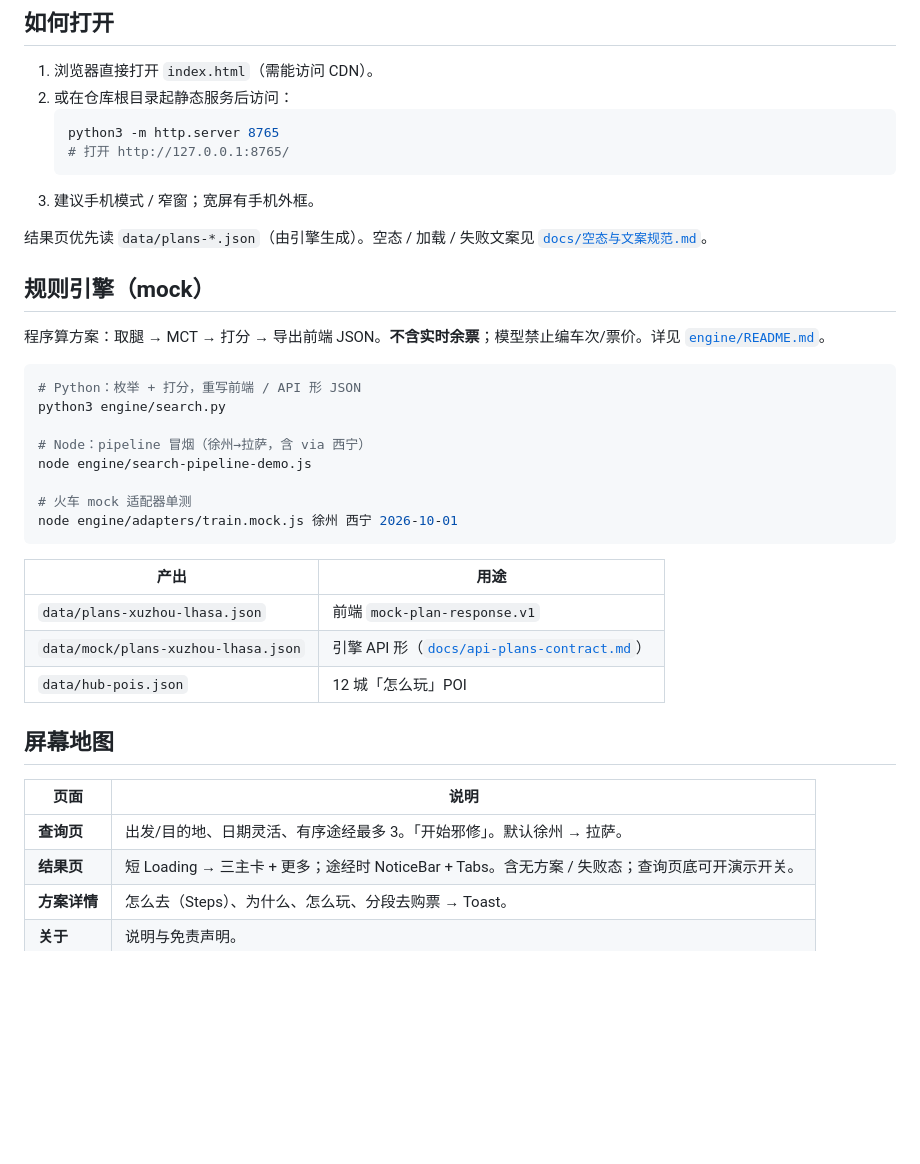
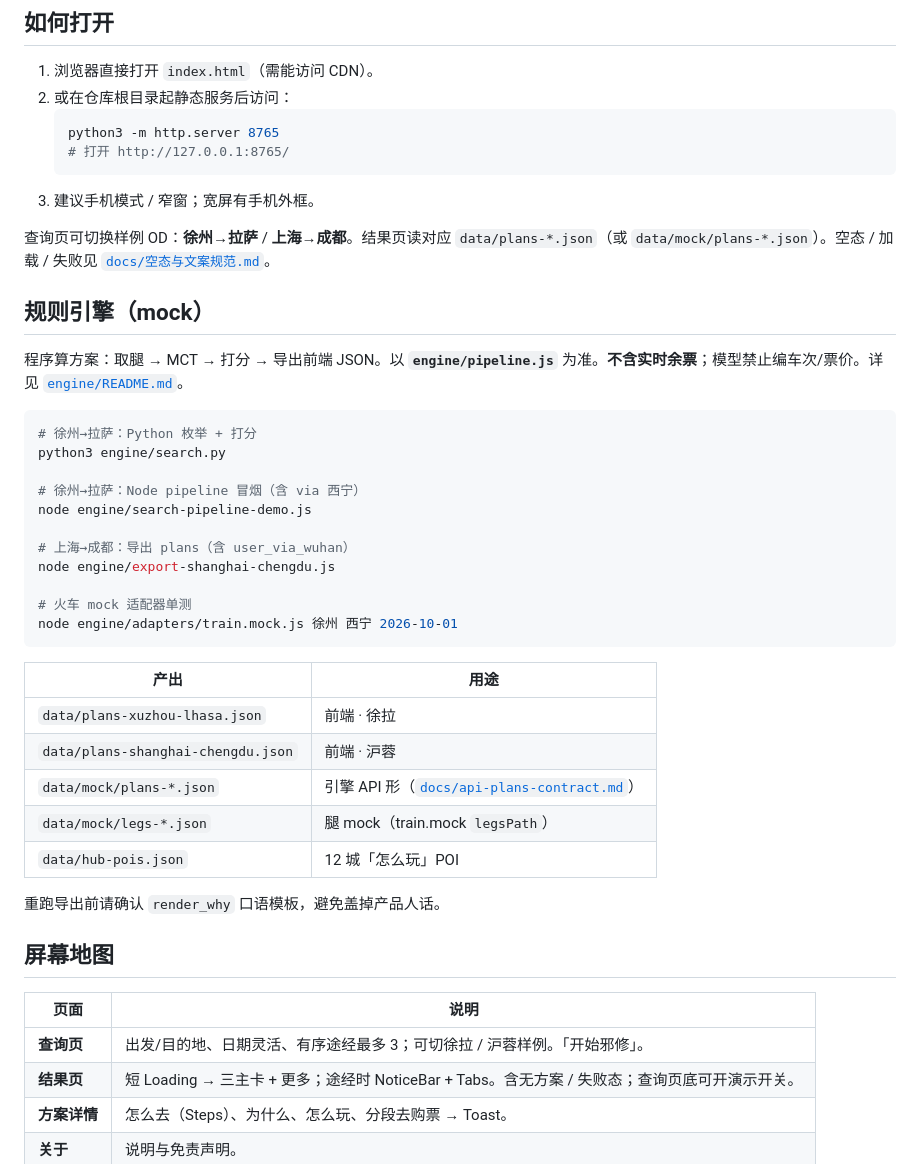
Before and after one commit to fasstDog/dongxing, a Markdown page: README.md, the part around the change. GitHub-like rendering; blank space fills up the shorter version.

Commit message:
docs(readme): dual OD samples + 沪蓉 export command

````diff
--- a/README.md
+++ b/README.md
@@ -27,18 +27,21 @@
    ```
 3. 建议手机模式 / 窄窗；宽屏有手机外框。
 
-结果页优先读 `data/plans-*.json`（由引擎生成）。空态 / 加载 / 失败文案见 [`docs/空态与文案规范.md`](docs/空态与文案规范.md)。
+查询页可切换样例 OD：**徐州→拉萨** / **上海→成都**。结果页读对应 `data/plans-*.json`（或 `data/mock/plans-*.json`）。空态 / 加载 / 失败见 [`docs/空态与文案规范.md`](docs/空态与文案规范.md)。
 
 ## 规则引擎（mock）
 
-程序算方案：取腿 → MCT → 打分 → 导出前端 JSON。**不含实时余票**；模型禁止编车次/票价。详见 [`engine/README.md`](engine/README.md)。
+程序算方案：取腿 → MCT → 打分 → 导出前端 JSON。以 **`engine/pipeline.js`** 为准。**不含实时余票**；模型禁止编车次/票价。详见 [`engine/README.md`](engine/README.md)。
 
 ```bash
-# Python：枚举 + 打分，重写前端 / API 形 JSON
+# 徐州→拉萨：Python 枚举 + 打分
 python3 engine/search.py
 
-# Node：pipeline 冒烟（徐州→拉萨，含 via 西宁）
+# 徐州→拉萨：Node pipeline 冒烟（含 via 西宁）
 node engine/search-pipeline-demo.js
+
+# 上海→成都：导出 plans（含 user_via_wuhan）
+node engine/export-shanghai-chengdu.js
 
 # 火车 mock 适配器单测
 node engine/adapters/train.mock.js 徐州 西宁 2026-10-01
@@ -46,15 +49,19 @@ node engine/adapters/train.mock.js 徐州 西宁 2026-10-01
 
 | 产出 | 用途 |
 |------|------|
-| `data/plans-xuzhou-lhasa.json` | 前端 `mock-plan-response.v1` |
-| `data/mock/plans-xuzhou-lhasa.json` | 引擎 API 形（[`docs/api-plans-contract.md`](docs/api-plans-contract.md)） |
+| `data/plans-xuzhou-lhasa.json` | 前端 · 徐拉 |
+| `data/plans-shanghai-chengdu.json` | 前端 · 沪蓉 |
+| `data/mock/plans-*.json` | 引擎 API 形（[`docs/api-plans-contract.md`](docs/api-plans-contract.md)） |
+| `data/mock/legs-*.json` | 腿 mock（train.mock `legsPath`） |
 | `data/hub-pois.json` | 12 城「怎么玩」POI |
+
+重跑导出前请确认 `render_why` 口语模板，避免盖掉产品人话。
 
 ## 屏幕地图
 
 | 页面 | 说明 |
 |------|------|
-| **查询页** | 出发/目的地、日期灵活、有序途经最多 3。「开始邪修」。默认徐州 → 拉萨。 |
+| **查询页** | 出发/目的地、日期灵活、有序途经最多 3；可切徐拉 / 沪蓉样例。「开始邪修」。 |
 | **结果页** | 短 Loading → 三主卡 + 更多；途经时 NoticeBar + Tabs。含无方案 / 失败态；查询页底可开演示开关。 |
 | **方案详情** | 怎么去（Steps）、为什么、怎么玩、分段去购票 → Toast。 |
 | **关于** | 说明与免责声明。 |
````
